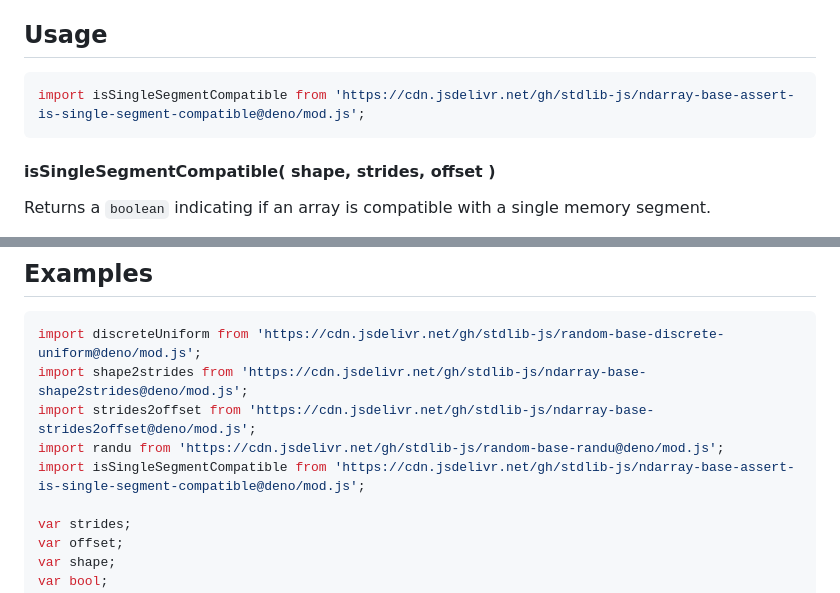
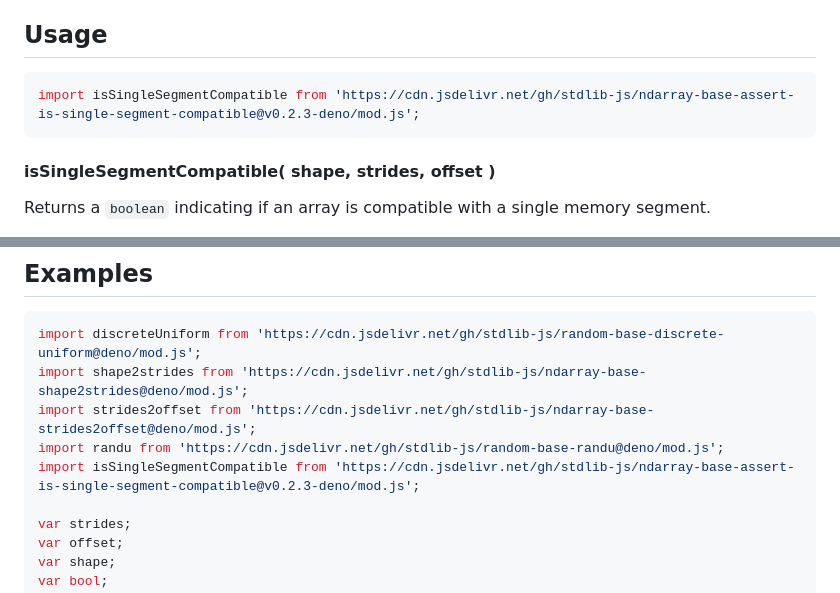
Before and after one commit to stdlib-js/ndarray-base-assert-is-single-segment-compatible, a Markdown page: README.md, 2 parts joined by grey strips. GitHub-like rendering.

Commit message:
Update README.md for Deno bundle v0.2.3

````diff
--- a/README.md
+++ b/README.md
@@ -54,7 +54,7 @@ An array is compatible with a single memory segment when an array view spans **o
 ## Usage
 
 ```javascript
-import isSingleSegmentCompatible from 'https://cdn.jsdelivr.net/gh/stdlib-js/ndarray-base-assert-is-single-segment-compatible@deno/mod.js';
+import isSingleSegmentCompatible from 'https://cdn.jsdelivr.net/gh/stdlib-js/ndarray-base-assert-is-single-segment-compatible@v0.2.3-deno/mod.js';
 ```
 
 #### isSingleSegmentCompatible( shape, strides, offset )
@@ -102,7 +102,7 @@ import discreteUniform from 'https://cdn.jsdelivr.net/gh/stdlib-js/random-base-d
 import shape2strides from 'https://cdn.jsdelivr.net/gh/stdlib-js/ndarray-base-shape2strides@deno/mod.js';
 import strides2offset from 'https://cdn.jsdelivr.net/gh/stdlib-js/ndarray-base-strides2offset@deno/mod.js';
 import randu from 'https://cdn.jsdelivr.net/gh/stdlib-js/random-base-randu@deno/mod.js';
-import isSingleSegmentCompatible from 'https://cdn.jsdelivr.net/gh/stdlib-js/ndarray-base-assert-is-single-segment-compatible@deno/mod.js';
+import isSingleSegmentCompatible from 'https://cdn.jsdelivr.net/gh/stdlib-js/ndarray-base-assert-is-single-segment-compatible@v0.2.3-deno/mod.js';
 
 var strides;
 var offset;
````
